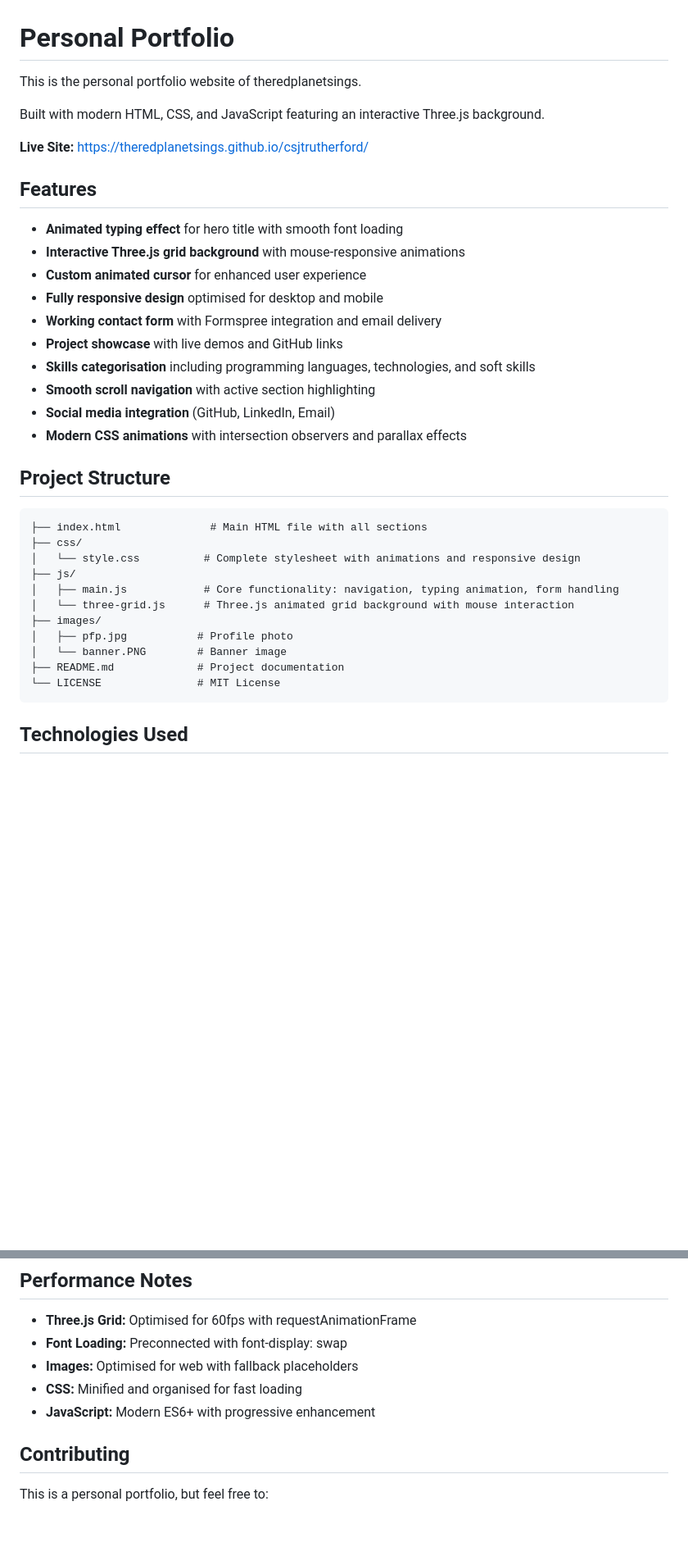
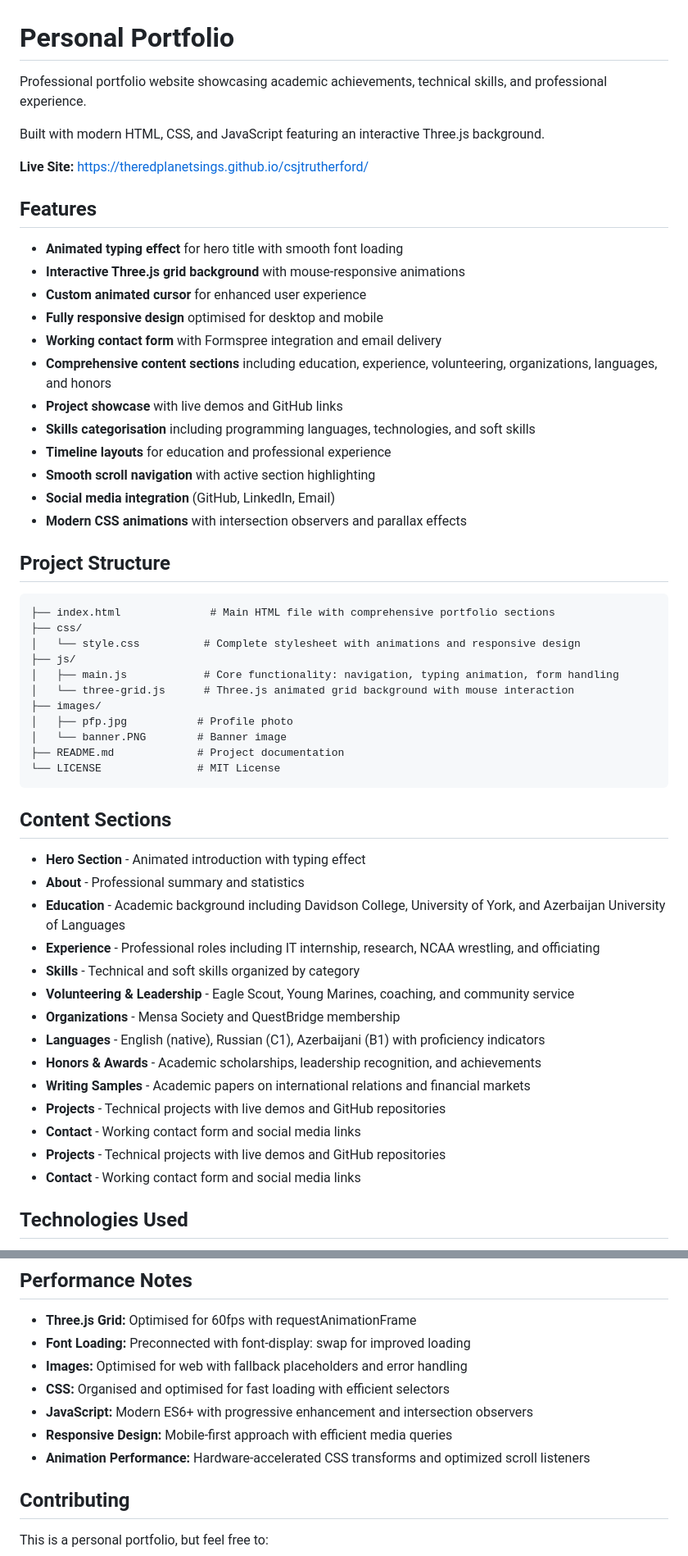
Before and after one commit to theredplanetsings/csjtrutherford, a Markdown page: README.md, 2 parts joined by grey strips. Shown at 82% size. Rendered like a GitHub page; blank space fills up the shorter version.

````diff
--- a/README.md
+++ b/README.md
@@ -1,6 +1,6 @@
 # Personal Portfolio
 
-This is the personal portfolio website of theredplanetsings.
+Professional portfolio website showcasing academic achievements, technical skills, and professional experience.
 
 Built with modern HTML, CSS, and JavaScript featuring an interactive Three.js background.
 
@@ -13,8 +13,10 @@ Built with modern HTML, CSS, and JavaScript featuring an interactive Three.js ba
 - **Custom animated cursor** for enhanced user experience
 - **Fully responsive design** optimised for desktop and mobile
 - **Working contact form** with Formspree integration and email delivery
+- **Comprehensive content sections** including education, experience, volunteering, organizations, languages, and honors
 - **Project showcase** with live demos and GitHub links
 - **Skills categorisation** including programming languages, technologies, and soft skills
+- **Timeline layouts** for education and professional experience
 - **Smooth scroll navigation** with active section highlighting
 - **Social media integration** (GitHub, LinkedIn, Email)
 - **Modern CSS animations** with intersection observers and parallax effects
@@ -22,7 +24,7 @@ Built with modern HTML, CSS, and JavaScript featuring an interactive Three.js ba
 ## Project Structure
 
 ```
-├── index.html              # Main HTML file with all sections
+├── index.html              # Main HTML file with comprehensive portfolio sections
 ├── css/
 │   └── style.css          # Complete stylesheet with animations and responsive design
 ├── js/
@@ -34,6 +36,23 @@ Built with modern HTML, CSS, and JavaScript featuring an interactive Three.js ba
 ├── README.md             # Project documentation
 └── LICENSE               # MIT License
 ```
+
+## Content Sections
+
+- **Hero Section** - Animated introduction with typing effect
+- **About** - Professional summary and statistics
+- **Education** - Academic background including Davidson College, University of York, and Azerbaijan University of Languages
+- **Experience** - Professional roles including IT internship, research, NCAA wrestling, and officiating
+- **Skills** - Technical and soft skills organized by category
+- **Volunteering & Leadership** - Eagle Scout, Young Marines, coaching, and community service
+- **Organizations** - Mensa Society and QuestBridge membership
+- **Languages** - English (native), Russian (C1), Azerbaijani (B1) with proficiency indicators
+- **Honors & Awards** - Academic scholarships, leadership recognition, and achievements
+- **Writing Samples** - Academic papers on international relations and financial markets
+- **Projects** - Technical projects with live demos and GitHub repositories
+- **Contact** - Working contact form and social media links
+- **Projects** - Technical projects with live demos and GitHub repositories
+- **Contact** - Working contact form and social media links
 
 ## Technologies Used
 
@@ -152,10 +188,12 @@ The contact form uses Formspree for email delivery:
 ## Performance Notes
 
 - **Three.js Grid:** Optimised for 60fps with requestAnimationFrame
-- **Font Loading:** Preconnected with font-display: swap
-- **Images:** Optimised for web with fallback placeholders
-- **CSS:** Minified and organised for fast loading
-- **JavaScript:** Modern ES6+ with progressive enhancement
+- **Font Loading:** Preconnected with font-display: swap for improved loading
+- **Images:** Optimised for web with fallback placeholders and error handling
+- **CSS:** Organised and optimised for fast loading with efficient selectors
+- **JavaScript:** Modern ES6+ with progressive enhancement and intersection observers
+- **Responsive Design:** Mobile-first approach with efficient media queries
+- **Animation Performance:** Hardware-accelerated CSS transforms and optimized scroll listeners
 
 ## Contributing
 
````
Also changed, not shown: other parts of README.md (+19 -2 lines).
